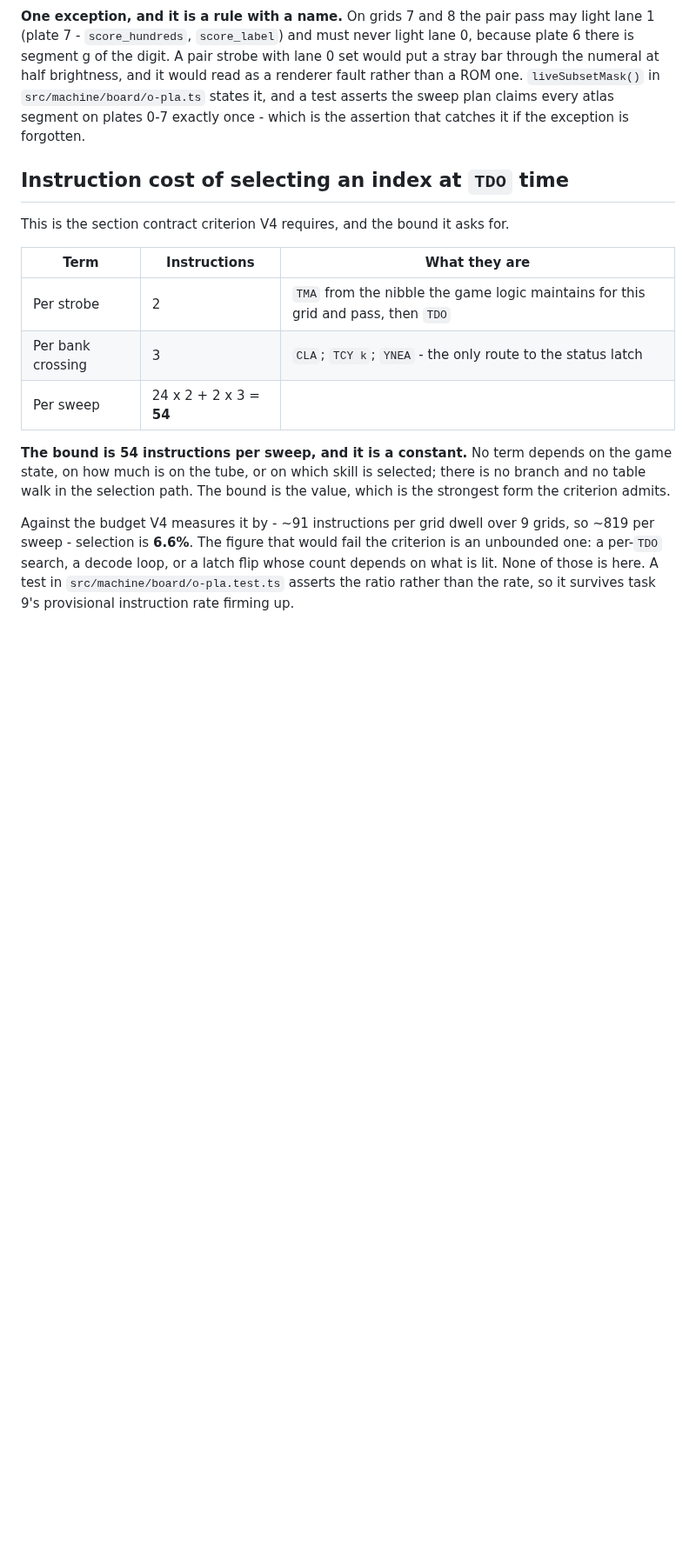
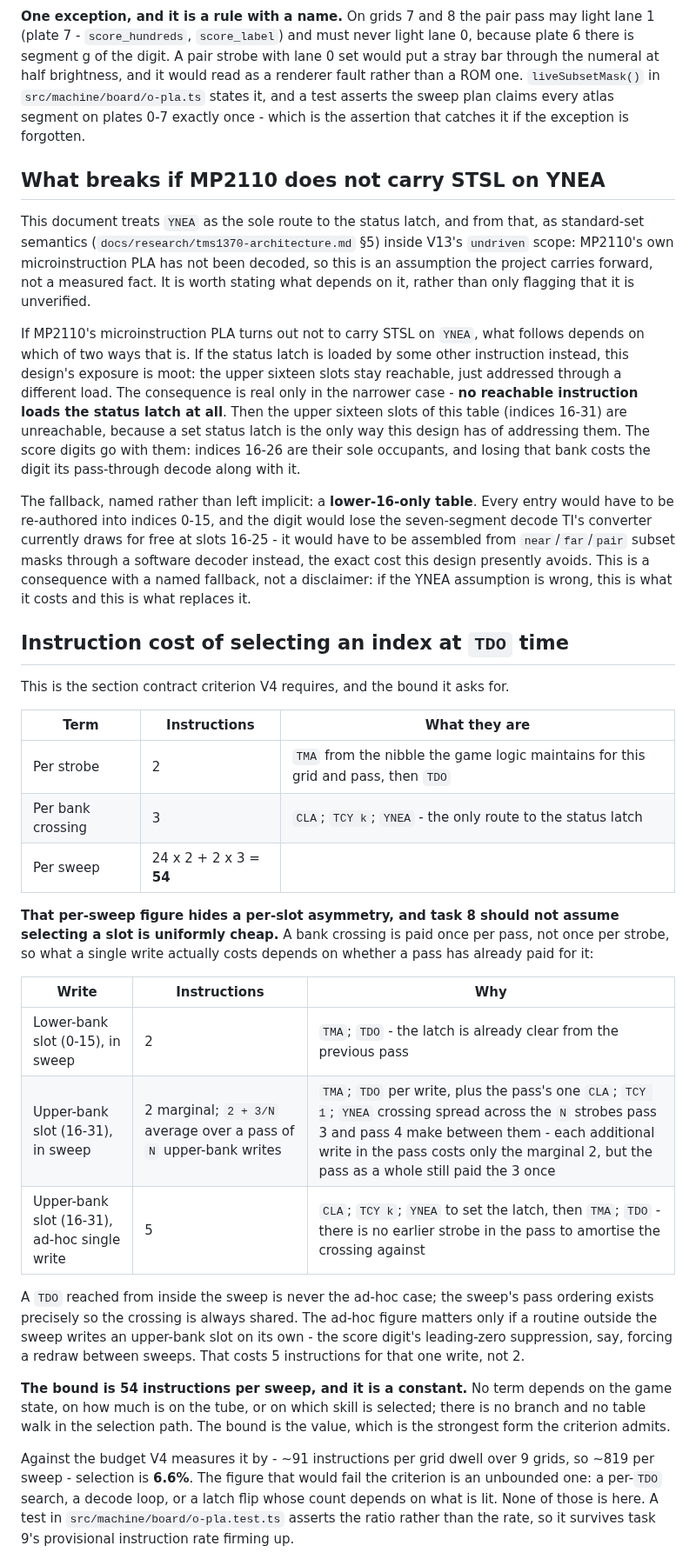
Before and after one commit to bjcoombs/jet-fighters, a Markdown page: docs/research/pla-design.md, the part around one of its changes. Shown at 87% size. Drawn GitHub-style; blank space fills up the shorter version.

```diff
--- a/docs/research/pla-design.md
+++ b/docs/research/pla-design.md
@@ -152,6 +196,34 @@ read as a renderer fault rather than a ROM one. `liveSubsetMask()` in
 every atlas segment on plates 0-7 exactly once - which is the assertion that
 catches it if the exception is forgotten.
 
+## What breaks if MP2110 does not carry STSL on YNEA
+
+This document treats `YNEA` as the sole route to the status latch, and from
+that, as standard-set semantics (`docs/research/tms1370-architecture.md` §5)
+inside V13's `undriven` scope: MP2110's own microinstruction PLA has not been
+decoded, so this is an assumption the project carries forward, not a measured
+fact. It is worth stating what depends on it, rather than only flagging that it
+is unverified.
+
+If MP2110's microinstruction PLA turns out not to carry STSL on `YNEA`, what
+follows depends on which of two ways that is. If the status latch is loaded by
+some other instruction instead, this design's exposure is moot: the upper
+sixteen slots stay reachable, just addressed through a different load. The
+consequence is real only in the narrower case - **no reachable instruction
+loads the status latch at all**. Then the upper sixteen slots of this table
+(indices 16-31) are unreachable, because a set status latch is the only way
+this design has of addressing them. The score digits go with them: indices
+16-26 are their sole occupants, and losing that bank costs the digit its
+pass-through decode along with it.
+
+The fallback, named rather than left implicit: a **lower-16-only table**. Every
+entry would have to be re-authored into indices 0-15, and the digit would lose
+the seven-segment decode TI's converter currently draws for free at slots
+16-25 - it would have to be assembled from `near`/`far`/`pair` subset masks
+through a software decoder instead, the exact cost this design presently avoids.
+This is a consequence with a named fallback, not a disclaimer: if the YNEA
+assumption is wrong, this is what it costs and this is what replaces it.
+
 ## Instruction cost of selecting an index at `TDO` time
 
 This is the section contract criterion V4 requires, and the bound it asks for.
@@ -161,6 +233,23 @@ This is the section contract criterion V4 requires, and the bound it asks for.
 | Per strobe | 2 | `TMA` from the nibble the game logic maintains for this grid and pass, then `TDO` |
 | Per bank crossing | 3 | `CLA`; `TCY k`; `YNEA` - the only route to the status latch |
 | Per sweep | 24 x 2 + 2 x 3 = **54** | |
+
+**That per-sweep figure hides a per-slot asymmetry, and task 8 should not assume
+selecting a slot is uniformly cheap.** A bank crossing is paid once per pass,
+not once per strobe, so what a single write actually costs depends on whether a
+pass has already paid for it:
+
+| Write | Instructions | Why |
+| --- | --- | --- |
+| Lower-bank slot (0-15), in sweep | 2 | `TMA`; `TDO` - the latch is already clear from the previous pass |
+| Upper-bank slot (16-31), in sweep | 2 marginal; `2 + 3/N` average over a pass of `N` upper-bank writes | `TMA`; `TDO` per write, plus the pass's one `CLA`; `TCY 1`; `YNEA` crossing spread across the `N` strobes pass 3 and pass 4 make between them - each additional write in the pass costs only the marginal 2, but the pass as a whole still paid the 3 once |
+| Upper-bank slot (16-31), ad-hoc single write | 5 | `CLA`; `TCY k`; `YNEA` to set the latch, then `TMA`; `TDO` - there is no earlier strobe in the pass to amortise the crossing against |
+
+A `TDO` reached from inside the sweep is never the ad-hoc case; the sweep's
+pass ordering exists precisely so the crossing is always shared. The ad-hoc
+figure matters only if a routine outside the sweep writes an upper-bank slot on
+its own - the score digit's leading-zero suppression, say, forcing a redraw
+between sweeps. That costs 5 instructions for that one write, not 2.
 
 **The bound is 54 instructions per sweep, and it is a constant.** No term depends
 on the game state, on how much is on the tube, or on which skill is selected;
```
Also changed, not shown: other parts of docs/research/pla-design.md (+44 -0 lines).
